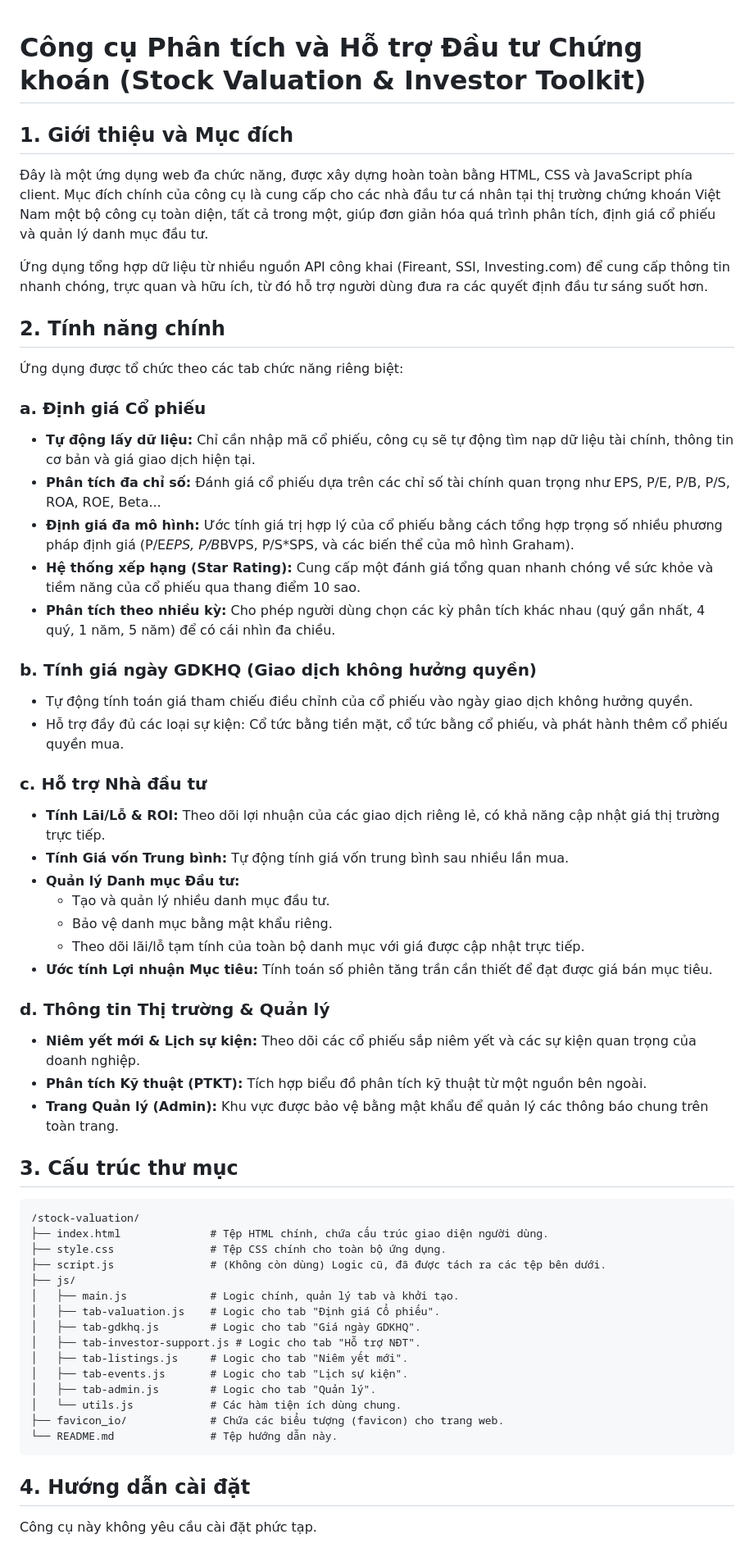
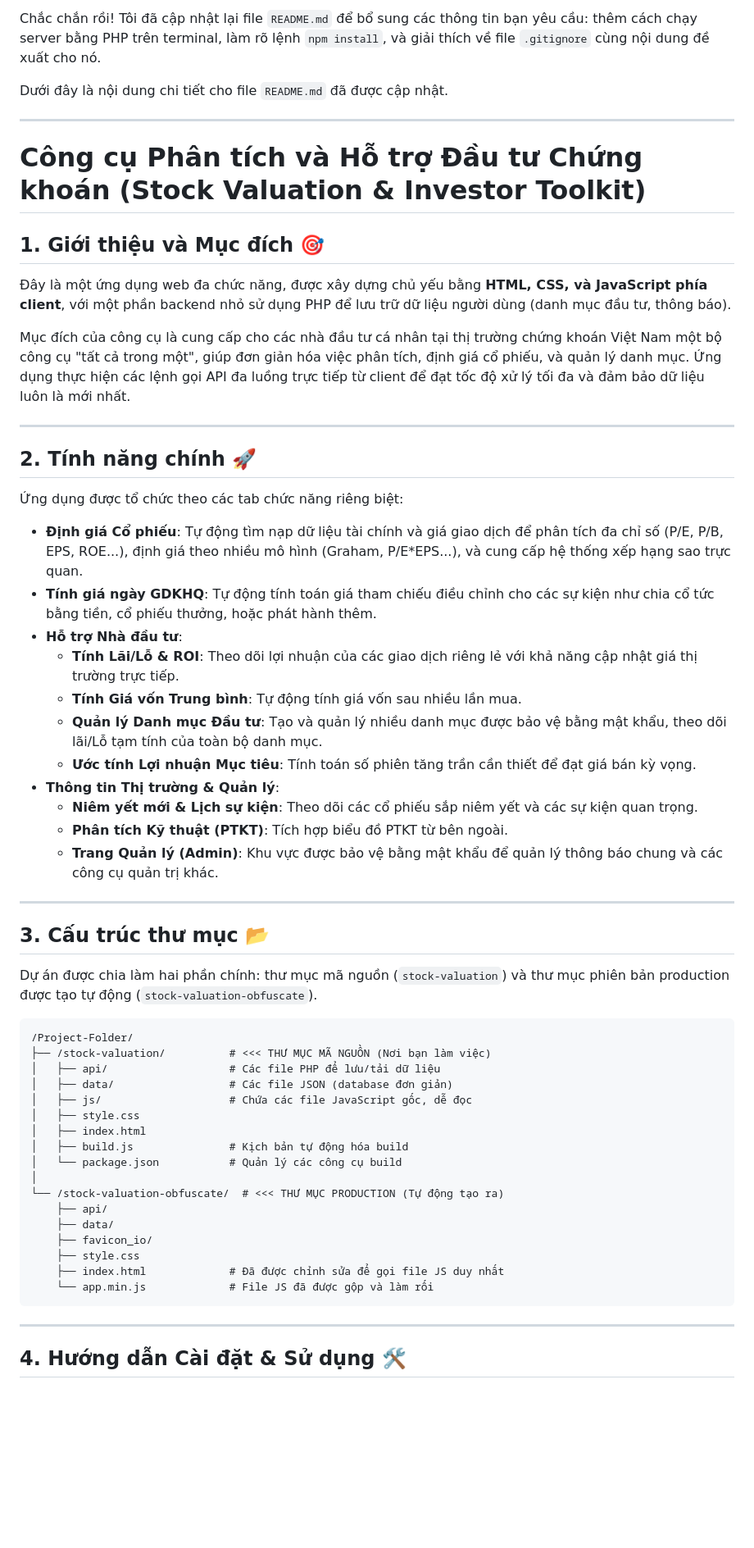
Before and after one commit to vonguyendang/micro-tools, a Markdown page: stock-valuation/README.md, the part around one of its changes. Shown at 82% size. Drawn GitHub-style; blank space fills up the shorter version.

Commit message:
docs: update README with setup and build info
- Added install and usage guides
- Clarified build process
- Added .gitignore explanation

````diff
--- a/stock-valuation/README.md
+++ b/stock-valuation/README.md
@@ -1,61 +1,62 @@
+Chắc chắn rồi\! Tôi đã cập nhật lại file `README.md` để bổ sung các thông tin bạn yêu cầu: thêm cách chạy server bằng PHP trên terminal, làm rõ lệnh `npm install`, và giải thích về file `.gitignore` cùng nội dung đề xuất cho nó.
+
+Dưới đây là nội dung chi tiết cho file `README.md` đã được cập nhật.
+
+-----
+
 # Công cụ Phân tích và Hỗ trợ Đầu tư Chứng khoán (Stock Valuation & Investor Toolkit)
 
-## 1. Giới thiệu và Mục đích
+## 1\. Giới thiệu và Mục đích 🎯
 
-Đây là một ứng dụng web đa chức năng, được xây dựng hoàn toàn bằng HTML, CSS và JavaScript phía client. Mục đích chính của công cụ là cung cấp cho các nhà đầu tư cá nhân tại thị trường chứng khoán Việt Nam một bộ công cụ toàn diện, tất cả trong một, giúp đơn giản hóa quá trình phân tích, định giá cổ phiếu và quản lý danh mục đầu tư.
+Đây là một ứng dụng web đa chức năng, được xây dựng chủ yếu bằng **HTML, CSS, và JavaScript phía client**, với một phần backend nhỏ sử dụng PHP để lưu trữ dữ liệu người dùng (danh mục đầu tư, thông báo).
 
-Ứng dụng tổng hợp dữ liệu từ nhiều nguồn API công khai (Fireant, SSI, Investing.com) để cung cấp thông tin nhanh chóng, trực quan và hữu ích, từ đó hỗ trợ người dùng đưa ra các quyết định đầu tư sáng suốt hơn.
+Mục đích của công cụ là cung cấp cho các nhà đầu tư cá nhân tại thị trường chứng khoán Việt Nam một bộ công cụ "tất cả trong một", giúp đơn giản hóa việc phân tích, định giá cổ phiếu, và quản lý danh mục. Ứng dụng thực hiện các lệnh gọi API đa luồng trực tiếp từ client để đạt tốc độ xử lý tối đa và đảm bảo dữ liệu luôn là mới nhất.
 
-## 2. Tính năng chính
+-----
+
+## 2\. Tính năng chính 🚀
 
 Ứng dụng được tổ chức theo các tab chức năng riêng biệt:
 
-### a. Định giá Cổ phiếu
--   **Tự động lấy dữ liệu:** Chỉ cần nhập mã cổ phiếu, công cụ sẽ tự động tìm nạp dữ liệu tài chính, thông tin cơ bản và giá giao dịch hiện tại.
--   **Phân tích đa chỉ số:** Đánh giá cổ phiếu dựa trên các chỉ số tài chính quan trọng như EPS, P/E, P/B, P/S, ROA, ROE, Beta...
--   **Định giá đa mô hình:** Ước tính giá trị hợp lý của cổ phiếu bằng cách tổng hợp trọng số nhiều phương pháp định giá (P/E*EPS, P/B*BVPS, P/S*SPS, và các biến thể của mô hình Graham).
--   **Hệ thống xếp hạng (Star Rating):** Cung cấp một đánh giá tổng quan nhanh chóng về sức khỏe và tiềm năng của cổ phiếu qua thang điểm 10 sao.
--   **Phân tích theo nhiều kỳ:** Cho phép người dùng chọn các kỳ phân tích khác nhau (quý gần nhất, 4 quý, 1 năm, 5 năm) để có cái nhìn đa chiều.
+  * **Định giá Cổ phiếu**: Tự động tìm nạp dữ liệu tài chính và giá giao dịch để phân tích đa chỉ số (P/E, P/B, EPS, ROE...), định giá theo nhiều mô hình (Graham, P/E\*EPS...), và cung cấp hệ thống xếp hạng sao trực quan.
+  * **Tính giá ngày GDKHQ**: Tự động tính toán giá tham chiếu điều chỉnh cho các sự kiện như chia cổ tức bằng tiền, cổ phiếu thưởng, hoặc phát hành thêm.
+  * **Hỗ trợ Nhà đầu tư**:
+      * **Tính Lãi/Lỗ & ROI**: Theo dõi lợi nhuận của các giao dịch riêng lẻ với khả năng cập nhật giá thị trường trực tiếp.
+      * **Tính Giá vốn Trung bình**: Tự động tính giá vốn sau nhiều lần mua.
+      * **Quản lý Danh mục Đầu tư**: Tạo và quản lý nhiều danh mục được bảo vệ bằng mật khẩu, theo dõi lãi/Lỗ tạm tính của toàn bộ danh mục.
+      * **Ước tính Lợi nhuận Mục tiêu**: Tính toán số phiên tăng trần cần thiết để đạt giá bán kỳ vọng.
+  * **Thông tin Thị trường & Quản lý**:
+      * **Niêm yết mới & Lịch sự kiện**: Theo dõi các cổ phiếu sắp niêm yết và các sự kiện quan trọng.
+      * **Phân tích Kỹ thuật (PTKT)**: Tích hợp biểu đồ PTKT từ bên ngoài.
+      * **Trang Quản lý (Admin)**: Khu vực được bảo vệ bằng mật khẩu để quản lý thông báo chung và các công cụ quản trị khác.
 
-### b. Tính giá ngày GDKHQ (Giao dịch không hưởng quyền)
--   Tự động tính toán giá tham chiếu điều chỉnh của cổ phiếu vào ngày giao dịch không hưởng quyền.
--   Hỗ trợ đầy đủ các loại sự kiện: Cổ tức bằng tiền mặt, cổ tức bằng cổ phiếu, và phát hành thêm cổ phiếu quyền mua.
+-----
 
-### c. Hỗ trợ Nhà đầu tư
--   **Tính Lãi/Lỗ & ROI:** Theo dõi lợi nhuận của các giao dịch riêng lẻ, có khả năng cập nhật giá thị trường trực tiếp.
--   **Tính Giá vốn Trung bình:** Tự động tính giá vốn trung bình sau nhiều lần mua.
--   **Quản lý Danh mục Đầu tư:**
-    -   Tạo và quản lý nhiều danh mục đầu tư.
-    -   Bảo vệ danh mục bằng mật khẩu riêng.
-    -   Theo dõi lãi/lỗ tạm tính của toàn bộ danh mục với giá được cập nhật trực tiếp.
--   **Ước tính Lợi nhuận Mục tiêu:** Tính toán số phiên tăng trần cần thiết để đạt được giá bán mục tiêu.
+## 3\. Cấu trúc thư mục 📂
 
-### d. Thông tin Thị trường & Quản lý
--   **Niêm yết mới & Lịch sự kiện:** Theo dõi các cổ phiếu sắp niêm yết và các sự kiện quan trọng của doanh nghiệp.
--   **Phân tích Kỹ thuật (PTKT):** Tích hợp biểu đồ phân tích kỹ thuật từ một nguồn bên ngoài.
--   **Trang Quản lý (Admin):** Khu vực được bảo vệ bằng mật khẩu để quản lý các thông báo chung trên toàn trang.
-
-## 3. Cấu trúc thư mục
+Dự án được chia làm hai phần chính: thư mục mã nguồn (`stock-valuation`) và thư mục phiên bản production được tạo tự động (`stock-valuation-obfuscate`).
 
 ```
-/stock-valuation/
-├── index.html              # Tệp HTML chính, chứa cấu trúc giao diện người dùng.
-├── style.css               # Tệp CSS chính cho toàn bộ ứng dụng.
-├── script.js               # (Không còn dùng) Logic cũ, đã được tách ra các tệp bên dưới.
-├── js/
-│   ├── main.js             # Logic chính, quản lý tab và khởi tạo.
-│   ├── tab-valuation.js    # Logic cho tab "Định giá Cổ phiếu".
-│   ├── tab-gdkhq.js        # Logic cho tab "Giá ngày GDKHQ".
-│   ├── tab-investor-support.js # Logic cho tab "Hỗ trợ NĐT".
-│   ├── tab-listings.js     # Logic cho tab "Niêm yết mới".
-│   ├── tab-events.js       # Logic cho tab "Lịch sự kiện".
-│   ├── tab-admin.js        # Logic cho tab "Quản lý".
-│   └── utils.js            # Các hàm tiện ích dùng chung.
-├── favicon_io/             # Chứa các biểu tượng (favicon) cho trang web.
-└── README.md               # Tệp hướng dẫn này.
+/Project-Folder/
+├── /stock-valuation/          # <<< THƯ MỤC MÃ NGUỒN (Nơi bạn làm việc)
+│   ├── api/                   # Các file PHP để lưu/tải dữ liệu
+│   ├── data/                  # Các file JSON (database đơn giản)
+│   ├── js/                    # Chứa các file JavaScript gốc, dễ đọc
+│   ├── style.css
+│   ├── index.html
+│   ├── build.js               # Kịch bản tự động hóa build
+│   └── package.json           # Quản lý các công cụ build
+│
+└── /stock-valuation-obfuscate/  # <<< THƯ MỤC PRODUCTION (Tự động tạo ra)
+    ├── api/
+    ├── data/
+    ├── favicon_io/
+    ├── style.css
+    ├── index.html             # Đã được chỉnh sửa để gọi file JS duy nhất
+    └── app.min.js             # File JS đã được gộp và làm rối
 ```
 
-## 4. Hướng dẫn cài đặt
+-----
 
-Công cụ này không yêu cầu cài đặt phức tạp.
+## 4\. Hướng dẫn Cài đặt & Sử dụng 🛠️
 
````
Also changed, not shown: other parts of stock-valuation/README.md (+91 -37 lines).
